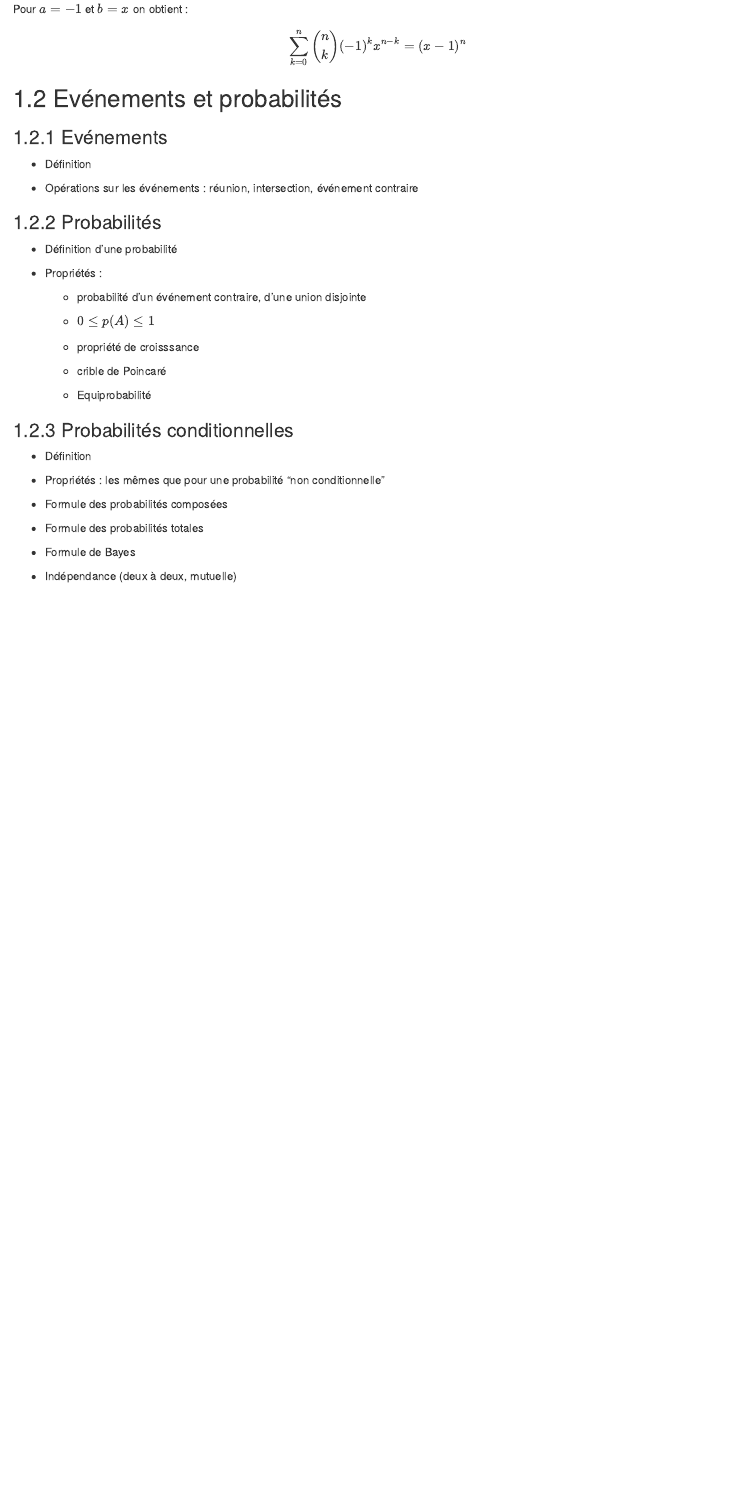
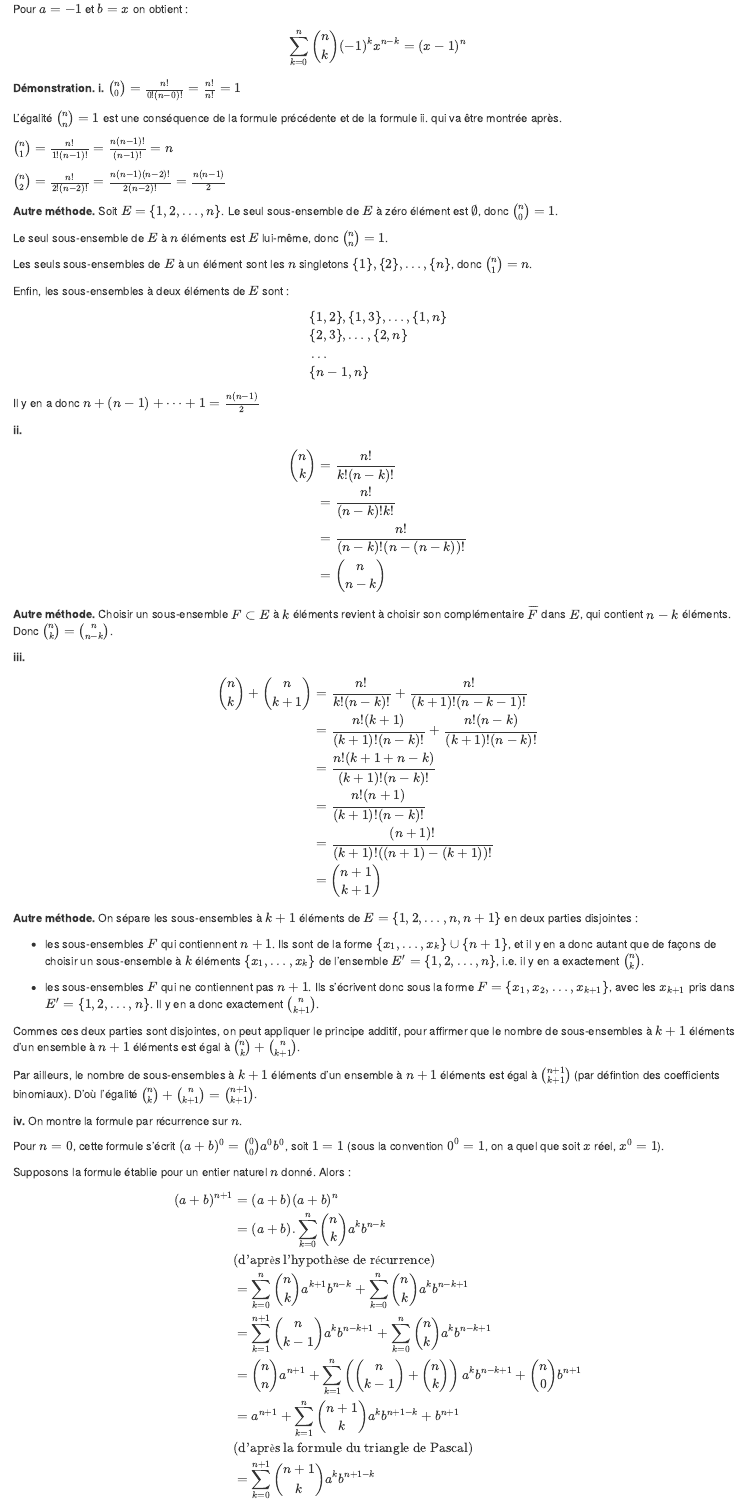
Before and after one commit to OlivierG1729/Admin_cours_probas_stat, an R Markdown document (1_Dénombrement_et_probabilités.Rmd): the page in a window 1100 px wide, from 8660 px down before the commit and from 8690 px down after it, so that both start at the same text. Rendered offline with R 4.5, knitr and Pandoc, with nearby package versions; drawn as R Markdown's standard HTML page in place of the format the file asks for.

Commit message:
Démonstration des formules sur les coefficients binomiaux

```diff
--- a/1_Dénombrement_et_probabilités.Rmd
+++ b/1_Dénombrement_et_probabilités.Rmd
@@ -456,4 +458,94 @@ $$\sum\limits_{k=0}^n \binom{n}{k}(-1)^kx^{n-k}=(x-1)^n$$
 
 ::::
 
+\noindent
 
+**Démonstration. i.** $\binom{n}{0}=\frac{n!}{0!(n-0)!}=\frac{n!}{n!}=1$
+
+\noindent L'égalité $\binom{n}{n}=1$ est une conséquence de la formule précédente et de la formule ii. qui va être montrée après.
+
+\noindent $\binom{n}{1}=\frac{n!}{1!(n-1)!}=\frac{n(n-1)!}{(n-1)!}=n$
+
+\noindent $\binom{n}{2}=\frac{n!}{2! (n-2)!}=\frac{n(n-1)(n-2)!}{2(n-2)!}=\frac{n(n-1)}{2}$
+
+\noindent
+
+\vspace{0.5cm}
+
+**Autre méthode.** Soit $E=\{1,2, \dots, n\}$. Le seul sous-ensemble de $E$ à zéro élément est $\emptyset$, donc $\binom{n}{0}=1$.
+
+\noindent Le seul sous-ensemble de $E$ à $n$ éléments est $E$ lui-même, donc $\binom{n}{n}=1$.
+
+\noindent Les seuls sous-ensembles de $E$ à un élément sont les $n$ singletons $\{1\}, \{2\}, \dots, \{n\}$, donc $\binom{n}{1}=n$.
+
+\noindent Enfin, les sous-ensembles à deux éléments de $E$ sont :
+
+\begin{align}
+&\{1,2\}, \{1,3\}, \dots, \{1,n\} \\
+&\{2,3\}, \dots ,\{2,n\} \\
+&\dots \\
+&\{n-1, n\}
+\end{align}
+
+\noindent Il y en a donc $n+(n-1)+\dots+1=\frac{n(n-1)}{2}$
+
+
+\noindent
+
+**ii.**
+\begin{align}
+\binom{n}{k}&=\frac{n!}{k!(n-k)!} \\
+&=\frac{n!}{(n-k)! k!} \\
+&=\frac{n!}{(n-k)!(n-(n-k))!} \\
+&=\binom{n}{n-k}
+\end{align}
+
+\noindent
+
+**Autre méthode.** Choisir un sous-ensemble $F\subset E$ à $k$ éléments revient à choisir son complémentaire $\overline{F}$ dans $E$, qui contient $n-k$ éléments. Donc $\binom{n}{k}=\binom{n}{n-k}$.
+
+\noindent
+
+**iii.**
+
+\begin{align}
+\binom{n}{k}+\binom{n}{k+1}&=\frac{n!}{k!(n-k)!}+\frac{n!}{(k+1)!(n-k-1)!} \\
+&=\frac{n!(k+1)}{(k+1)!(n-k)!}+\frac{n!(n-k)}{(k+1)!(n-k)!} \\
+&=\frac{n!(k+1+n-k)}{(k+1)!(n-k)!} \\
+&=\frac{n!(n+1)}{(k+1)!(n-k)!} \\
+&=\frac{(n+1)!}{(k+1)!((n+1)-(k+1))!} \\
+&=\binom{n+1}{k+1}
+\end{align}
+
+
+\noindent
+
+**Autre méthode.** On sépare les sous-ensembles à $k+1$ éléments de $E=\{1,2,\dots, n, n+1\}$  en deux parties disjointes :
+
+- les sous-ensembles $F$ qui contiennent $n+1$. Ils sont de la forme $\{x_1,\dots, x_k\}\cup\{n+1\}$, et il y en a donc autant que de façons de choisir un sous-ensemble à $k$ éléments $\{x_1,\dots, x_k\}$ de l'ensemble $E'=\{1,2,\dots, n\}$, i.e. il y en a exactement $\binom{n}{k}$.
+
+- les sous-ensembles $F$ qui ne contiennent pas $n+1$. Ils s'écrivent donc sous la forme $F=\{x_1,x_2,\dots, x_{k+1}\}$, avec les $x_{k+1}$ pris dans $E'=\{1,2,\dots, n\}$. Il y en a donc exactement $\binom{n}{k+1}$.
+
+\noindent Commes ces deux parties sont disjointes, on peut appliquer le principe additif, pour affirmer que le nombre de sous-ensembles à $k+1$ éléments d'un ensemble à $n+1$ éléments est égal à $\binom{n}{k}+\binom{n}{k+1}$.
+
+\noindent Par ailleurs, le nombre de sous-ensembles à $k+1$ éléments d'un ensemble à $n+1$ éléments est égal à $\binom{n+1}{k+1}$ (par défintion des coefficients binomiaux). D'où l'égalité $\binom{n}{k}+\binom{n}{k+1}=\binom{n+1}{k+1}$.
+
+
+\noindent
+
+**iv.** On montre la formule par récurrence sur $n$.
+
+\noindent Pour $n=0$, cette formule s'écrit $(a+b)^0=\binom{0}{0}a^0b^0$, soit $1=1$ (sous la convention $0^0=1$, on a quel que soit $x$ réel, $x^0=1$).
+
+\noindent Supposons la formule établie pour un entier naturel $n$ donné. Alors :
+
+\begin{align}
+(a+b)^{n+1} &= (a+b)(a+b)^n \\
+&= (a+b).\sum\limits_{k=0}^n \binom{n}{k} a^k b^{n-k} \\
+&\text{(d'après l'hypothèse de récurrence)} \\
+&= \sum\limits_{k=0}^n \binom{n}{k} a^{k+1} b^{n-k}+\sum\limits_{k=0}^n \binom{n}{k} a^{k} b^{n-k+1} \\
+&=\sum\limits_{k=1}^{n+1} \binom{n}{k-1} a^{k} b^{n-k+1}+\sum\limits_{k=0}^n \binom{n}{k} a^{k} b^{n-k+1} \\
+&=\binom{n}{n} a^{n+1}+\sum\limits_{k=1}^n \left(\binom{n}{k-1}+\binom{n}{k}\right) a^kb^{n-k+1}+\binom{n}{0}b^{n+1} \\
+&=a^{n+1}+\sum\limits_{k=1}^n \binom{n+1}{k} a^k b^{n+1-k} +b^{n+1} \\
+&\text{(d'après la formule du triangle de Pascal)} \\
+&= \sum\limits_{k=0}^{n+1}\binom{n+1}{k} a^k b^{n+1-k} \\
```
Also changed, not shown: docs/reference-keys.txt, docs/search_index.json, 1_Dénombrement_et_probabilités.Rmd (21 more changed lines), 2 other files.
